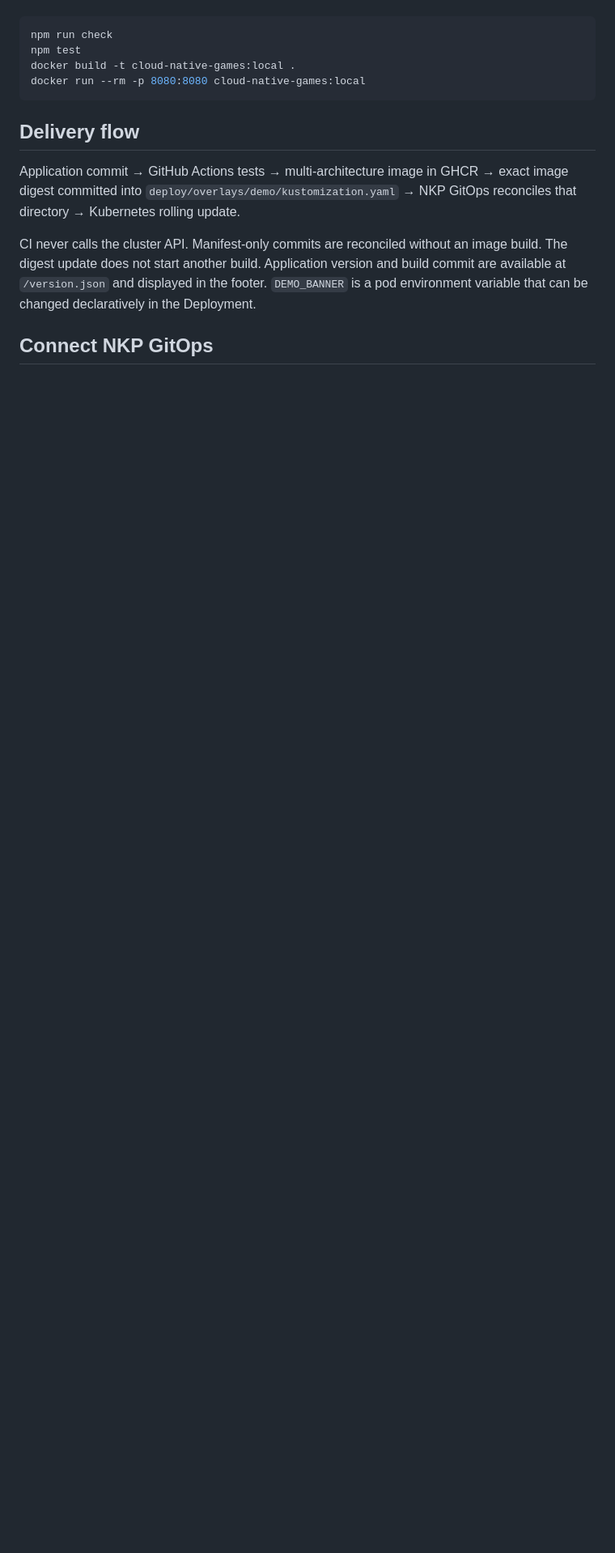
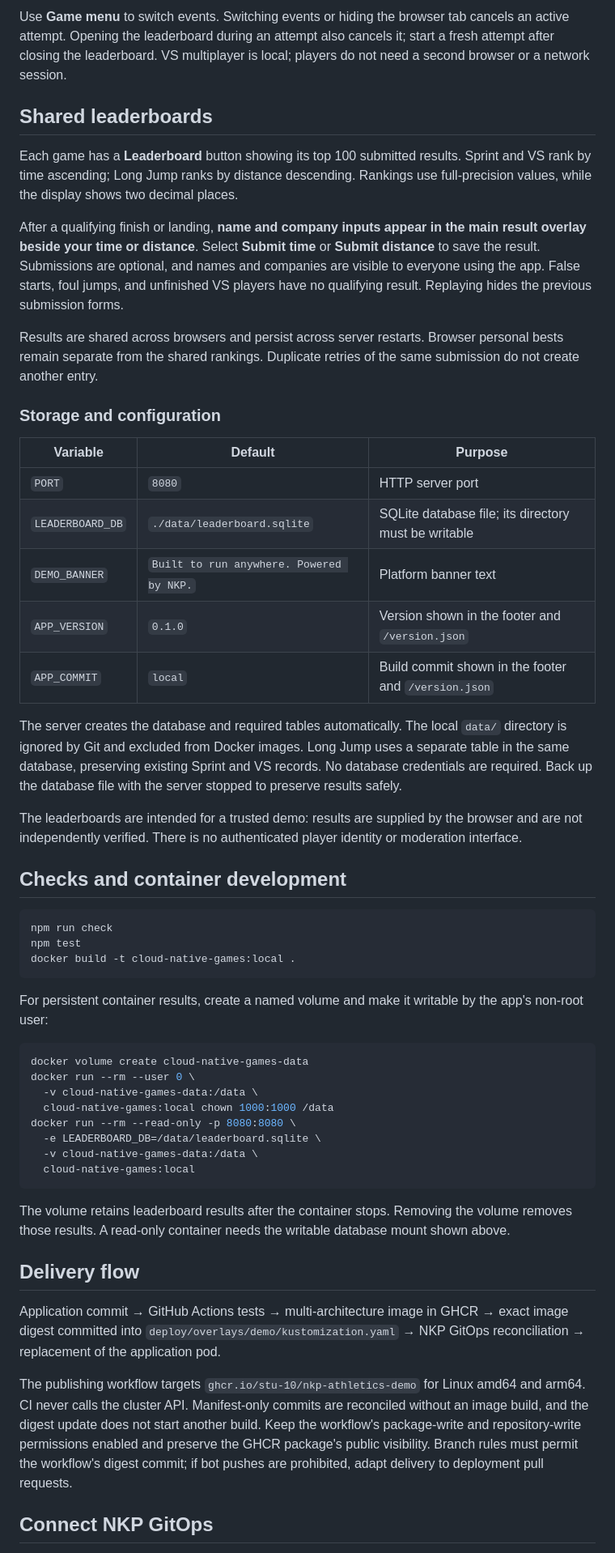
Before and after one commit to stu-10/nkp-athletics-demo, a Markdown page: README.md, the part around one of its changes. Shown at 81% size. Drawn GitHub-style; blank space fills up the shorter version.

````diff
--- a/README.md
+++ b/README.md
@@ -19,16 +31,55 @@ Use Game menu to switch events; switching resets the current race. Held keys and
+Use **Game menu** to switch events. Switching events or hiding the browser tab cancels an active attempt. Opening the leaderboard during an attempt also cancels it; start a fresh attempt after closing the leaderboard. VS multiplayer is local; players do not need a second browser or a network session.
+
+## Shared leaderboards
+
+Each game has a **Leaderboard** button showing its top 100 submitted results. Sprint and VS rank by time ascending; Long Jump ranks by distance descending. Rankings use full-precision values, while the display shows two decimal places.
+
+After a qualifying finish or landing, **name and company inputs appear in the main result overlay beside your time or distance**. Select **Submit time** or **Submit distance** to save the result. Submissions are optional, and names and companies are visible to everyone using the app. False starts, foul jumps, and unfinished VS players have no qualifying result. Replaying hides the previous submission forms.
+
+Results are shared across browsers and persist across server restarts. Browser personal bests remain separate from the shared rankings. Duplicate retries of the same submission do not create another entry.
+
+### Storage and configuration
+
+| Variable | Default | Purpose |
+|---|---|---|
+| `PORT` | `8080` | HTTP server port |
+| `LEADERBOARD_DB` | `./data/leaderboard.sqlite` | SQLite database file; its directory must be writable |
+| `DEMO_BANNER` | `Built to run anywhere. Powered by NKP.` | Platform banner text |
+| `APP_VERSION` | `0.1.0` | Version shown in the footer and `/version.json` |
+| `APP_COMMIT` | `local` | Build commit shown in the footer and `/version.json` |
+
+The server creates the database and required tables automatically. The local `data/` directory is ignored by Git and excluded from Docker images. Long Jump uses a separate table in the same database, preserving existing Sprint and VS records. No database credentials are required. Back up the database file with the server stopped to preserve results safely.
+
+The leaderboards are intended for a trusted demo: results are supplied by the browser and are not independently verified. There is no authenticated player identity or moderation interface.
+
+## Checks and container development
 
 ```sh
 npm run check
 npm test
 docker build -t cloud-native-games:local .
-docker run --rm -p 8080:8080 cloud-native-games:local
 ```
+
+For persistent container results, create a named volume and make it writable by the app's non-root user:
+
+```sh
+docker volume create cloud-native-games-data
+docker run --rm --user 0 \
+  -v cloud-native-games-data:/data \
+  cloud-native-games:local chown 1000:1000 /data
+docker run --rm --read-only -p 8080:8080 \
+  -e LEADERBOARD_DB=/data/leaderboard.sqlite \
+  -v cloud-native-games-data:/data \
+  cloud-native-games:local
+```
+
+The volume retains leaderboard results after the container stops. Removing the volume removes those results. A read-only container needs the writable database mount shown above.
 
 ## Delivery flow
 
-Application commit → GitHub Actions tests → multi-architecture image in GHCR → exact image digest committed into `deploy/overlays/demo/kustomization.yaml` → NKP GitOps reconciles that directory → Kubernetes rolling update.
+Application commit → GitHub Actions tests → multi-architecture image in GHCR → exact image digest committed into `deploy/overlays/demo/kustomization.yaml` → NKP GitOps reconciliation → replacement of the application pod.
 
-CI never calls the cluster API. Manifest-only commits are reconciled without an image build. The digest update does not start another build. Application version and build commit are available at `/version.json` and displayed in the footer. `DEMO_BANNER` is a pod environment variable that can be changed declaratively in the Deployment.
+The publishing workflow targets `ghcr.io/stu-10/nkp-athletics-demo` for Linux amd64 and arm64. CI never calls the cluster API. Manifest-only commits are reconciled without an image build, and the digest update does not start another build. Keep the workflow's package-write and repository-write permissions enabled and preserve the GHCR package's public visibility. Branch rules must permit the workflow's digest commit; if bot pushes are prohibited, adapt delivery to deployment pull requests.
 
 ## Connect NKP GitOps
 
````
Also changed, not shown: other parts of README.md (+58 -66 lines).
